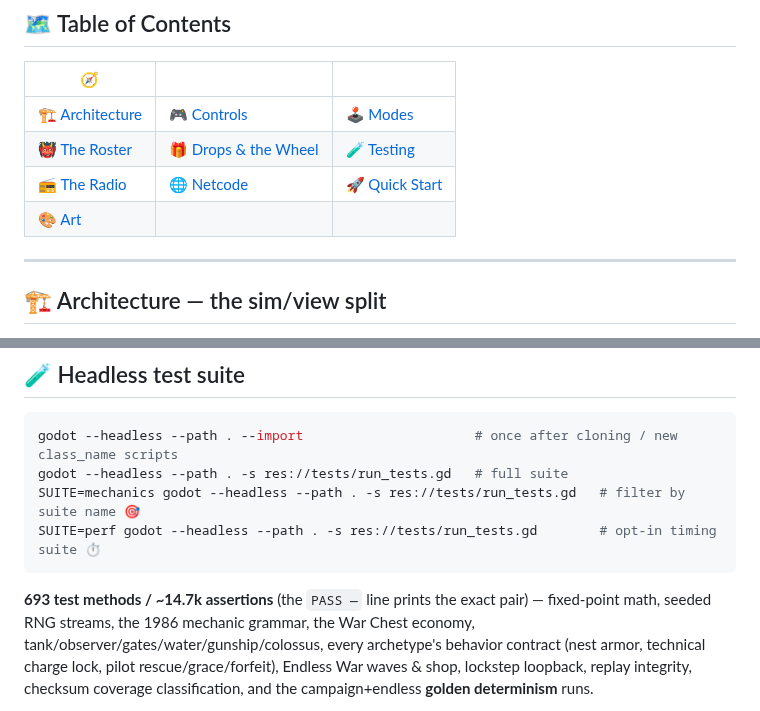
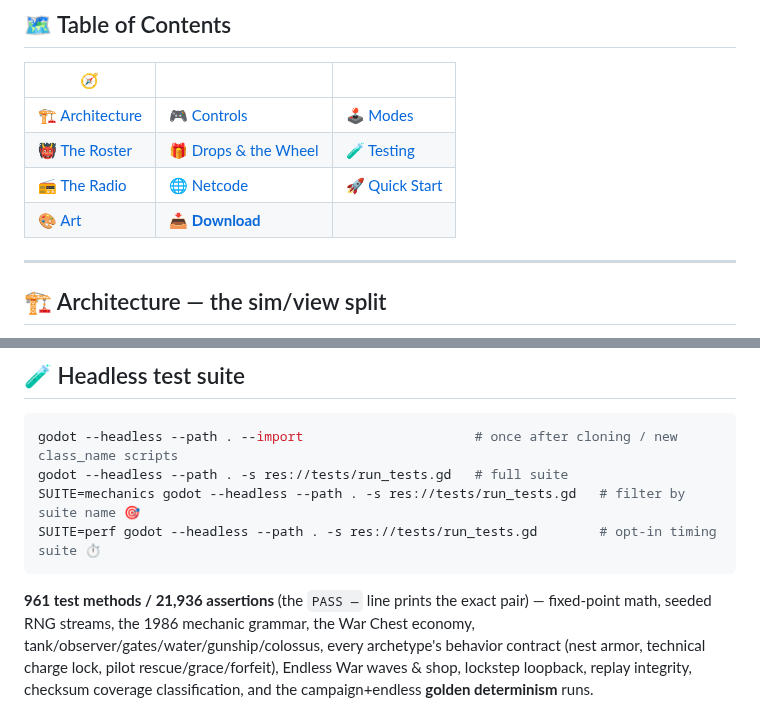
Before and after one commit to shoemoney/commander-in-chief, a Markdown page: README.md, 2 parts joined by grey strips. Rendered like a GitHub page.

````diff
--- a/README.md
+++ b/README.md
@@ -60,7 +112,7 @@ a shared coin economy where every kill mints and every revive spends.
 | [🏗️ Architecture](#%EF%B8%8F-architecture--the-simview-split) | [🎮 Controls](#-controls) | [🕹️ Modes](#%EF%B8%8F-modes) |
 | [👹 The Roster](#-the-roster) | [🎁 Drops & the Wheel](#-drops--the-supply-wheel) | [🧪 Testing](#-headless-test-suite) |
 | [📻 The Radio](#-the-radio) | [🌐 Netcode](#-netcode-deterministic-lockstep) | [🚀 Quick Start](#-quick-start-macos--apple-silicon) |
-| [🎨 Art](#-art) | | |
+| [🎨 Art](#-art) | [📥 **Download**](#-download--play) | |
 
 ---
 
@@ -231,7 +283,7 @@ SUITE=mechanics godot --headless --path . -s res://tests/run_tests.gd   # filter
 SUITE=perf godot --headless --path . -s res://tests/run_tests.gd        # opt-in timing suite ⏱️
 ```
 
-**693 test methods / ~14.7k assertions** (the `PASS —` line prints the exact pair) — fixed-point
+**961 test methods / 21,936 assertions** (the `PASS —` line prints the exact pair) — fixed-point
 math, seeded RNG streams, the 1986 mechanic grammar, the War Chest economy,
 tank/observer/gates/water/gunship/colossus, every archetype's behavior contract (nest armor,
 technical charge lock, pilot rescue/grace/forfeit), Endless War waves & shop, lockstep loopback,
````
Also changed, not shown: other parts of README.md (+63 -10 lines), CLAUDE.md (+4 -7 lines), docs/media/gameplay_colossus.png (added), docs/media/gameplay_firefight.png (added), docs/media/gameplay_shop.png (added), docs/media/gameplay_tank.png (added).
